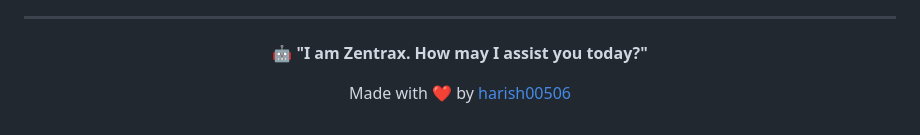
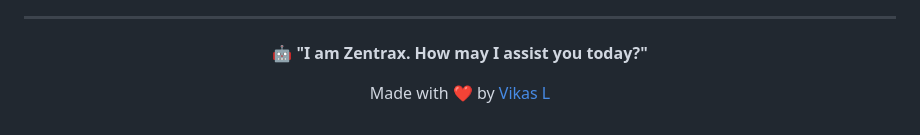
Before and after one commit to vickyvikas-L/Zentrax-Project, a Markdown page: README.md, the part around the change. Rendered like a GitHub page.

```diff
--- a/README.md
+++ b/README.md
@@ -528,5 +528,5 @@ This project is licensed under the MIT License.
 </p>
 
 <p align="center">
-  Made with ❤️ by <a href="https://github.com/harish00506">harish00506</a>
+  Made with ❤️ by <a href="https://github.com/vickyvikas-L">Vikas L</a>
 </p>
```
